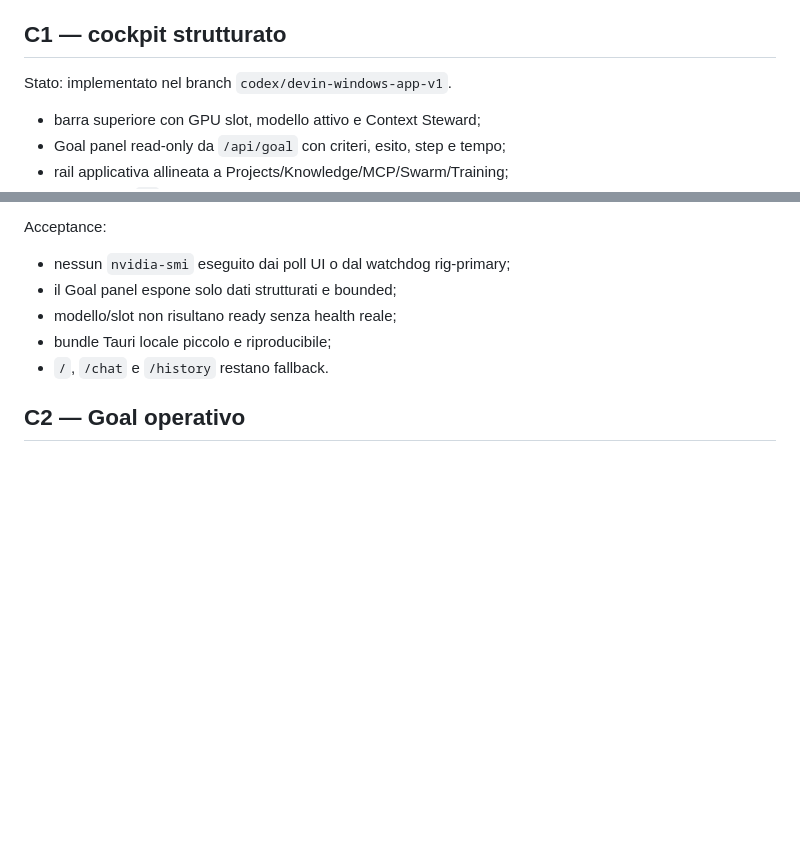
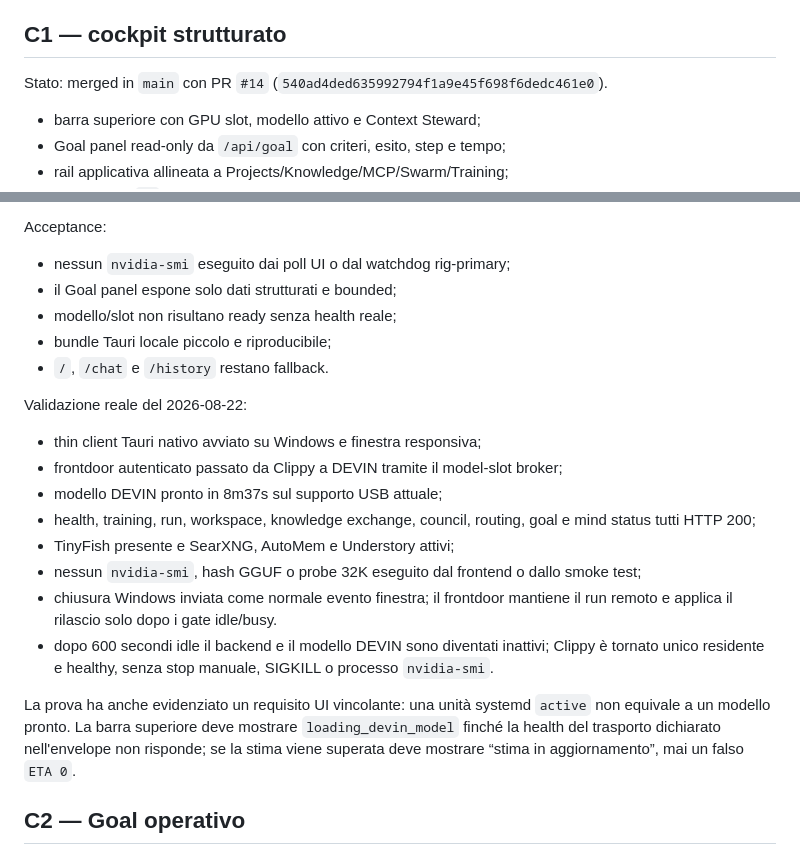
Before and after one commit to tillo88/devin_ai_ide, a Markdown page: docs/DEVIN_DESKTOP_COCKPIT_ROADMAP_2026-08-22.md, 2 parts joined by grey strips. GitHub-like rendering; blank space fills up the shorter version.

Commit message:
Document real DEVIN desktop lifecycle smoke (#15)

```diff
--- a/docs/DEVIN_DESKTOP_COCKPIT_ROADMAP_2026-08-22.md
+++ b/docs/DEVIN_DESKTOP_COCKPIT_ROADMAP_2026-08-22.md
@@ -33,7 +33,7 @@ percentuale, nessun completamento dedotto dal testo del modello.
 
 ## C1 — cockpit strutturato
 
-Stato: implementato nel branch `codex/devin-windows-app-v1`.
+Stato: merged in `main` con PR `#14` (`540ad4ded635992794f1a9e45f698f6dedc461e0`).
 
 - barra superiore con GPU slot, modello attivo e Context Steward;
 - Goal panel read-only da `/api/goal` con criteri, esito, step e tempo;
@@ -49,6 +49,28 @@ Acceptance:
 - modello/slot non risultano ready senza health reale;
 - bundle Tauri locale piccolo e riproducibile;
 - `/`, `/chat` e `/history` restano fallback.
+
+Validazione reale del 2026-08-22:
+
+- thin client Tauri nativo avviato su Windows e finestra responsiva;
+- frontdoor autenticato passato da Clippy a DEVIN tramite il model-slot broker;
+- modello DEVIN pronto in 8m37s sul supporto USB attuale;
+- health, training, run, workspace, knowledge exchange, council, routing, goal e
+  mind status tutti HTTP 200;
+- TinyFish presente e SearXNG, AutoMem e Understory attivi;
+- nessun `nvidia-smi`, hash GGUF o probe 32K eseguito dal frontend o dallo
+  smoke test;
+- chiusura Windows inviata come normale evento finestra; il frontdoor mantiene
+  il run remoto e applica il rilascio solo dopo i gate idle/busy.
+- dopo 600 secondi idle il backend e il modello DEVIN sono diventati inattivi;
+  Clippy è tornato unico residente e healthy, senza stop manuale, SIGKILL o
+  processo `nvidia-smi`.
+
+La prova ha anche evidenziato un requisito UI vincolante: una unità systemd
+`active` non equivale a un modello pronto. La barra superiore deve mostrare
+`loading_devin_model` finché la health del trasporto dichiarato nell'envelope
+non risponde; se la stima viene superata deve mostrare “stima in aggiornamento”,
+mai un falso `ETA 0`.
 
 ## C2 — Goal operativo
 
```
